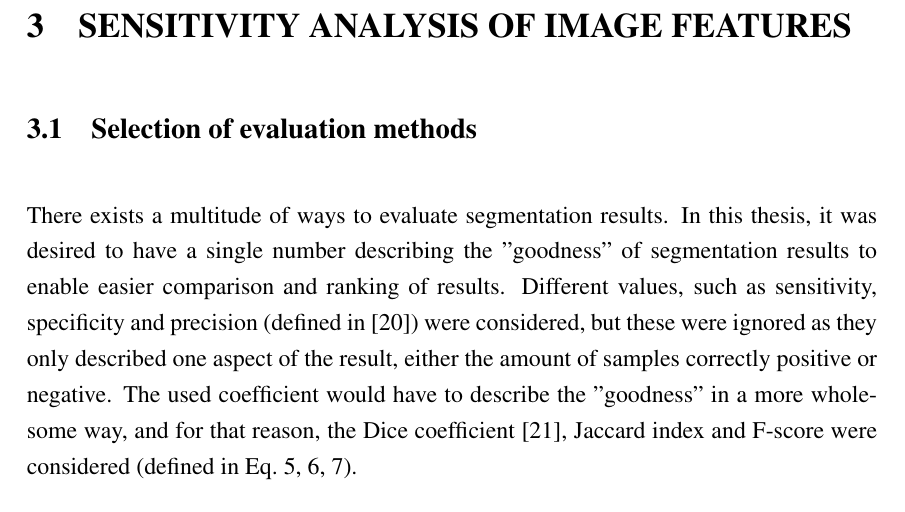
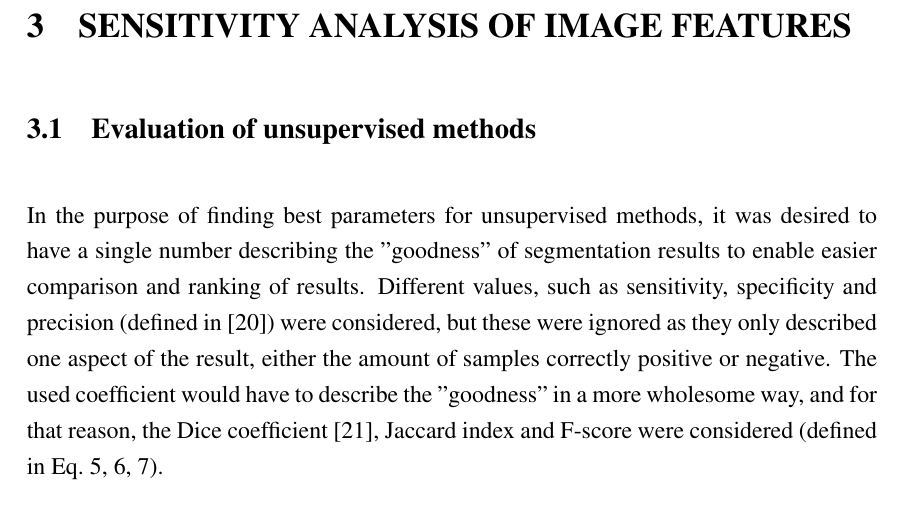
Before and after one commit to Echie/BachelorThesis, a LaTeX thesis (thesis.tex): part of page 17 of 20, cut so that both start at the same text. Compiled offline with pdfLaTeX; the source files are stored in an older character set and shown here as Unicode.

Commit message:
specify unsup. method eval.

```diff
--- a/thesis.tex
+++ b/thesis.tex
@@ -582,10 +582,10 @@ where A is the segmented set, and B is the ground truth, P stands for precision
 \section{SENSITIVITY ANALYSIS OF IMAGE FEATURES}
 \label{sec:sensitivity}
 
-\subsection{Selection of evaluation methods}
+\subsection{Evaluation of unsupervised methods}
 
-There exists a multitude of ways to evaluate segmentation results. In this thesis, it was desired to have a single number
-describing the ''goodness'' of segmentation results to enable easier comparison and ranking of results. Different values,
+In the purpose of finding best parameters for unsupervised methods, it was desired to have a single number describing
+the ''goodness'' of segmentation results to enable easier comparison and ranking of results. Different values,
 such as sensitivity, specificity and precision (defined in~\cite{Fawcett:2006}) were considered, but these were ignored as they
 only described one aspect of the result, either the amount of samples correctly positive or negative. The used coefficient
 would have to describe the ''goodness'' in a more wholesome way, and for that reason, the Dice coefficient~\cite{Dice:1945}, Jaccard index
```
Also changed, not shown: 4 other files.
